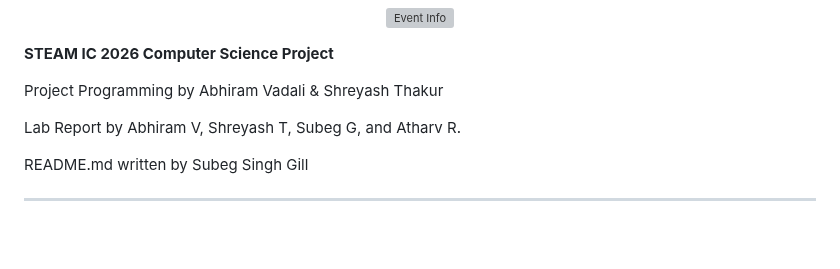
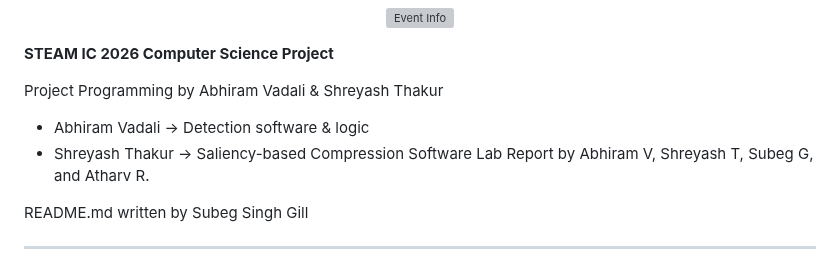
Before and after one commit to AbhiramV010/Iris-Lite, a Markdown page: README.md, the part around the change. Rendered like a GitHub page; blank space fills up the shorter version; grey boxes are pictures that could not be loaded.

```diff
--- a/README.md
+++ b/README.md
@@ -15,7 +15,8 @@
 **STEAM IC 2026 Computer Science Project**
 
 Project Programming by Abhiram Vadali & Shreyash Thakur
-
+- Abhiram Vadali -> Detection software & logic
+- Shreyash Thakur -> Saliency-based Compression Software
 Lab Report by Abhiram V, Shreyash T, Subeg G, and Atharv R.
 
 README.md written by Subeg Singh Gill
```
